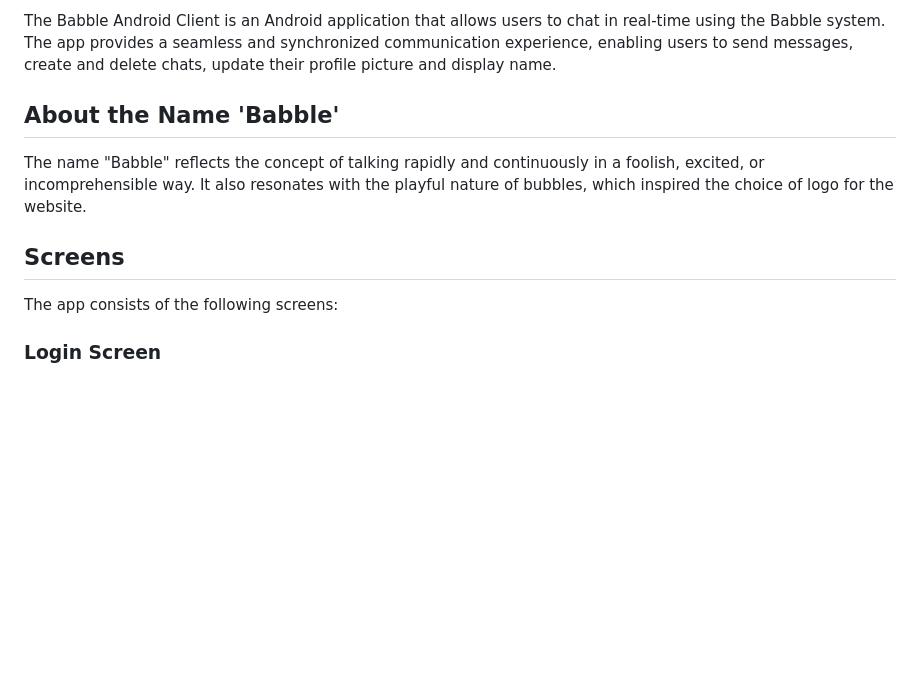
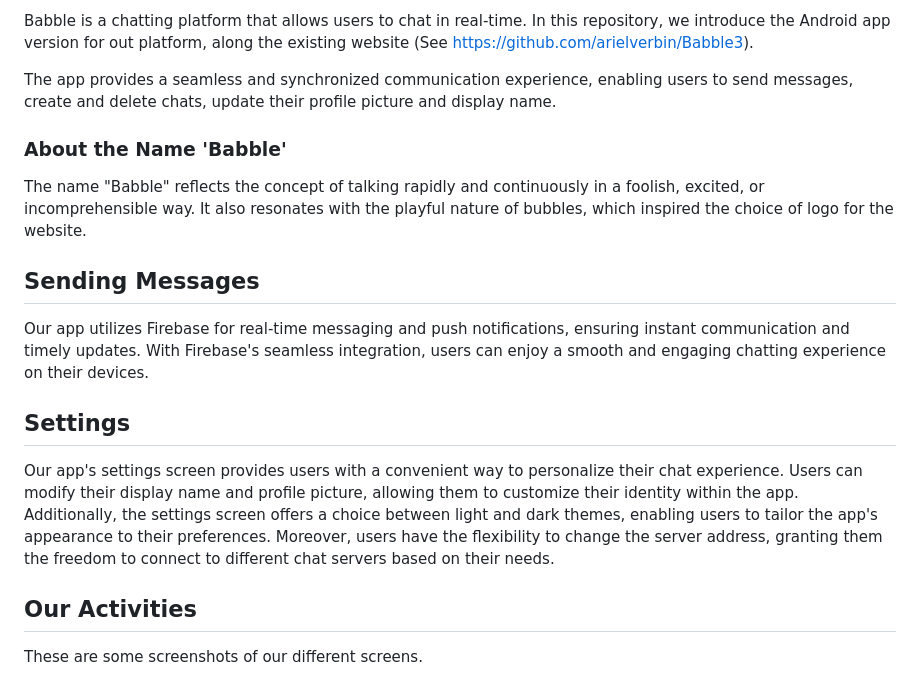
Before and after one commit to arielverbin/Babble, a Markdown page: README.md, the part around the change printed below. Rendered like a GitHub page; blank space fills up the shorter version.

```diff
--- a/README.md
+++ b/README.md
@@ -2,12 +2,17 @@
 
-The Babble Android Client is an Android application that allows users to chat in real-time using the Babble system. The app provides a seamless and synchronized communication experience, enabling users to send messages, create and delete chats, update their profile picture and display name.
-## About the Name 'Babble'
+Babble is a chatting platform that allows users to chat in real-time. In this repository, we introduce the Android app version for out platform, along the existing website (See https://github.com/arielverbin/Babble3).
 
+The app provides a seamless and synchronized communication experience, enabling users to send messages, create and delete chats, update their profile picture and display name.
+
+### About the Name 'Babble'
 The name "Babble" reflects the concept of talking rapidly and continuously in a foolish, excited, or incomprehensible way. It also resonates with the playful nature of bubbles, which inspired the choice of logo for the website.
 
-## Screens
+## Sending Messages
+Our app utilizes Firebase for real-time messaging and push notifications, ensuring instant communication and timely updates. With Firebase's seamless integration, users can enjoy a smooth and engaging chatting experience on their devices.
 
-The app consists of the following screens:
+## Settings
+Our app's settings screen provides users with a convenient way to personalize their chat experience. Users can modify their display name and profile picture, allowing them to customize their identity within the app. Additionally, the settings screen offers a choice between light and dark themes, enabling users to tailor the app's appearance to their preferences. Moreover, users have the flexibility to change the server address, granting them the freedom to connect to different chat servers based on their needs.
 
-### Login Screen
+## Our Activities
+These are some screenshots of our different screens.
 
```
Also changed, not shown: other parts of README.md (+19 -59 lines).
